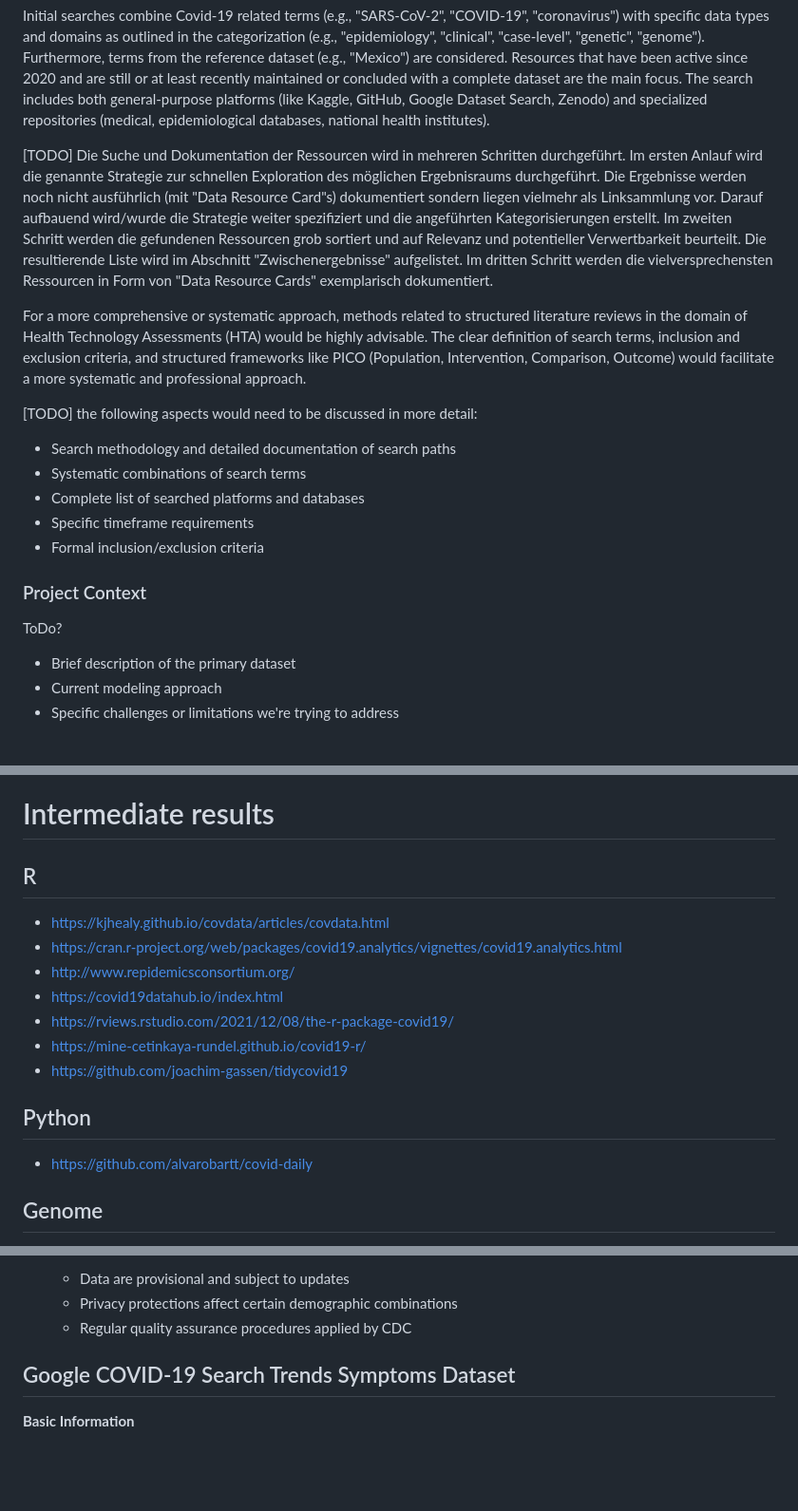
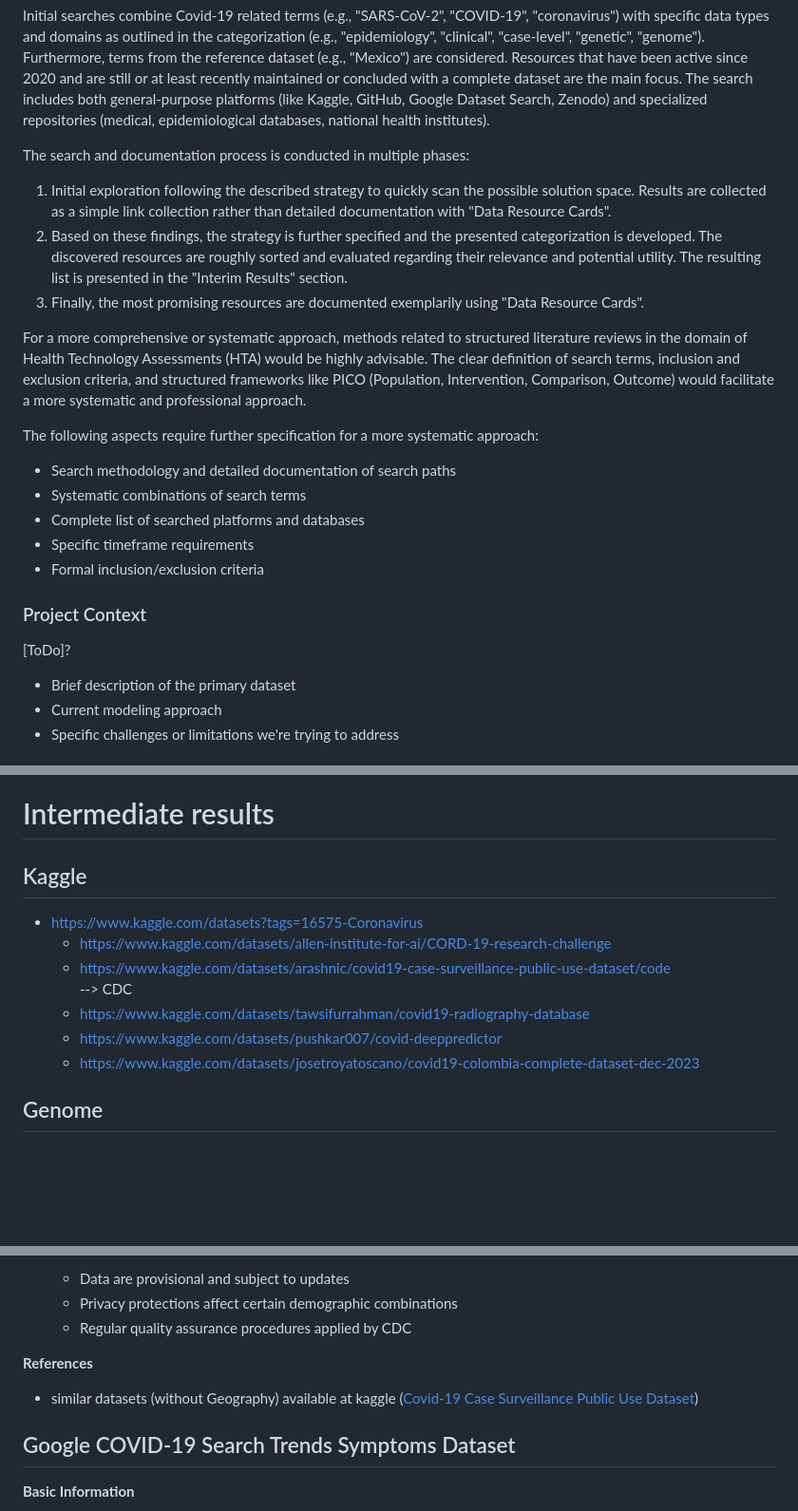
Before and after one commit to roink/covid-19-risiko-erkennung, a Markdown page: reports/datasources.md, 3 parts joined by grey strips. Shown: that part at 95% size. Drawn GitHub-style; blank space fills up the shorter version.

Commit message:
datasources: kaggle (intermediate results); minor updates

```diff
--- a/reports/datasources.md
+++ b/reports/datasources.md
@@ -103,11 +103,15 @@ The search for complementary datasets follows an iterative approach, ranging fro
 
 Initial searches combine Covid-19 related terms (e.g., "SARS-CoV-2", "COVID-19", "coronavirus") with specific data types and domains as outlined in the categorization (e.g., "epidemiology", "clinical", "case-level", "genetic", "genome"). Furthermore, terms from the reference dataset (e.g., "Mexico") are considered. Resources that have been active since 2020 and are still or at least recently maintained or concluded with a complete dataset are the main focus. The search includes both general-purpose platforms (like Kaggle, GitHub, Google Dataset Search, Zenodo) and specialized repositories (medical, epidemiological databases, national health institutes).
 
-[TODO] Die Suche und Dokumentation der Ressourcen wird in mehreren Schritten durchgeführt. Im ersten Anlauf wird die genannte Strategie zur schnellen Exploration des möglichen Ergebnisraums durchgeführt. Die Ergebnisse werden noch nicht ausführlich (mit "Data Resource Card"s) dokumentiert sondern liegen vielmehr als Linksammlung vor. Darauf aufbauend wird/wurde die Strategie weiter spezifiziert und die angeführten Kategorisierungen erstellt. Im zweiten Schritt werden die gefundenen Ressourcen grob sortiert und auf Relevanz und potentieller Verwertbarkeit beurteilt. Die resultierende Liste wird im Abschnitt "Zwischenergebnisse" aufgelistet. Im dritten Schritt werden die vielversprechensten Ressourcen in Form von "Data Resource Cards" exemplarisch dokumentiert.
+The search and documentation process is conducted in multiple phases:
+
+1. Initial exploration following the described strategy to quickly scan the possible solution space. Results are collected as a simple link collection rather than detailed documentation with "Data Resource Cards".
+2. Based on these findings, the strategy is further specified and the presented categorization is developed. The discovered resources are roughly sorted and evaluated regarding their relevance and potential utility. The resulting list is presented in the "Interim Results" section.
+3. Finally, the most promising resources are documented exemplarily using "Data Resource Cards".
 
 For a more comprehensive or systematic approach, methods related to structured literature reviews in the domain of Health Technology Assessments (HTA) would be highly advisable. The clear definition of search terms, inclusion and exclusion criteria, and structured frameworks like PICO (Population, Intervention, Comparison, Outcome) would facilitate a more systematic and professional approach.
 
-[TODO] the following aspects would need to be discussed in more detail:
+The following aspects require further specification for a more systematic approach:
 
 * Search methodology and detailed documentation of search paths
 * Systematic combinations of search terms
@@ -118,7 +122,7 @@ For a more comprehensive or systematic approach, methods related to structured l
 
 ### Project Context
 
-ToDo?
+[ToDo]?
 
 * Brief description of the primary dataset
 * Current modeling approach
@@ -196,19 +200,15 @@ _Secondary Considerations_ \
 
 # Intermediate results
 
-## R
+## Kaggle
 
-* https://kjhealy.github.io/covdata/articles/covdata.html
-* https://cran.r-project.org/web/packages/covid19.analytics/vignettes/covid19.analytics.html
-* http://www.repidemicsconsortium.org/
-* https://covid19datahub.io/index.html
-* https://rviews.rstudio.com/2021/12/08/the-r-package-covid19/
-* https://mine-cetinkaya-rundel.github.io/covid19-r/
-* https://github.com/joachim-gassen/tidycovid19
-
-## Python
-
-* https://github.com/alvarobartt/covid-daily
+* https://www.kaggle.com/datasets?tags=16575-Coronavirus
+  * https://www.kaggle.com/datasets/allen-institute-for-ai/CORD-19-research-challenge
+  * https://www.kaggle.com/datasets/arashnic/covid19-case-surveillance-public-use-dataset/code \
+  --> CDC
+  * https://www.kaggle.com/datasets/tawsifurrahman/covid19-radiography-database
+  * https://www.kaggle.com/datasets/pushkar007/covid-deeppredictor
+  * https://www.kaggle.com/datasets/josetroyatoscano/covid19-colombia-complete-dataset-dec-2023
 
 
 ## Genome
@@ -324,6 +338,10 @@ _Secondary Considerations_
   - Data are provisional and subject to updates
   - Privacy protections affect certain demographic combinations
   - Regular quality assurance procedures applied by CDC
+
+**References**
+
+* similar datasets (without Geography) available at kaggle ([Covid-19 Case Surveillance Public Use Dataset](https://www.kaggle.com/datasets/arashnic/covid19-case-surveillance-public-use-dataset/data]))
 
 
 ## Google COVID-19 Search Trends Symptoms Dataset
```
Also changed, not shown: other parts of reports/datasources.md (+14 -0 lines).
